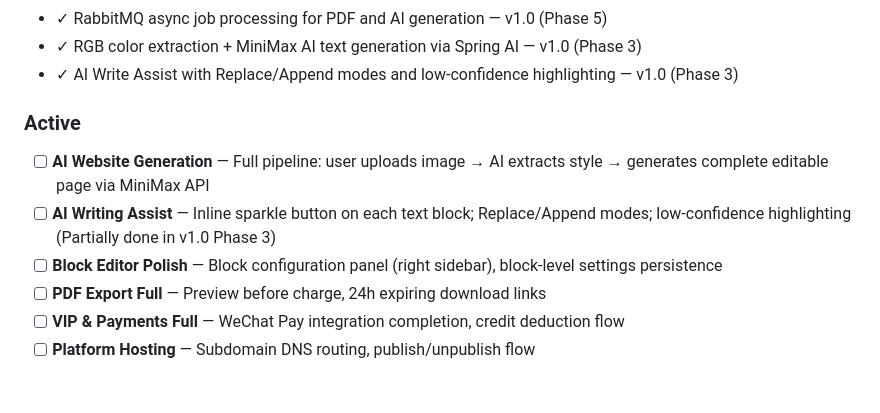
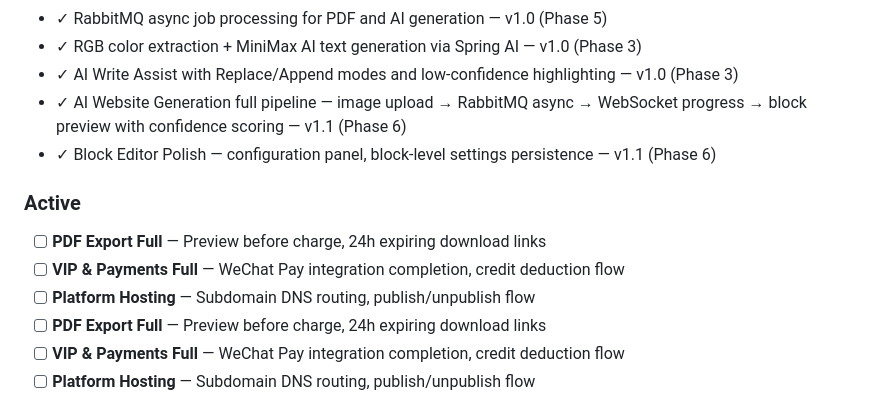
Before and after one commit to AnnaXChun/onepage, a Markdown page: .planning/PROJECT.md, the part around the change. Drawn GitHub-style.

Commit message:
-m docs(phase-6): evolve PROJECT.md after phase completion

```diff
--- a/.planning/PROJECT.md
+++ b/.planning/PROJECT.md
@@ -48,14 +48,16 @@ Users can have a beautiful, personalized website live in minutes — not hours
 - ✓ RabbitMQ async job processing for PDF and AI generation — v1.0 (Phase 5)
 - ✓ RGB color extraction + MiniMax AI text generation via Spring AI — v1.0 (Phase 3)
 - ✓ AI Write Assist with Replace/Append modes and low-confidence highlighting — v1.0 (Phase 3)
+- ✓ AI Website Generation full pipeline — image upload → RabbitMQ async → WebSocket progress → block preview with confidence scoring — v1.1 (Phase 6)
+- ✓ Block Editor Polish — configuration panel, block-level settings persistence — v1.1 (Phase 6)
 
 ### Active
 
 <!-- Next milestone priorities -->
 
-- [ ] **AI Website Generation** — Full pipeline: user uploads image → AI extracts style → generates complete editable page via MiniMax API
-- [ ] **AI Writing Assist** — Inline sparkle button on each text block; Replace/Append modes; low-confidence highlighting (Partially done in v1.0 Phase 3)
-- [ ] **Block Editor Polish** — Block configuration panel (right sidebar), block-level settings persistence
+- [ ] **PDF Export Full** — Preview before charge, 24h expiring download links
+- [ ] **VIP & Payments Full** — WeChat Pay integration completion, credit deduction flow
+- [ ] **Platform Hosting** — Subdomain DNS routing, publish/unpublish flow
 - [ ] **PDF Export Full** — Preview before charge, 24h expiring download links
 - [ ] **VIP & Payments Full** — WeChat Pay integration completion, credit deduction flow
 - [ ] **Platform Hosting** — Subdomain DNS routing, publish/unpublish flow
```
